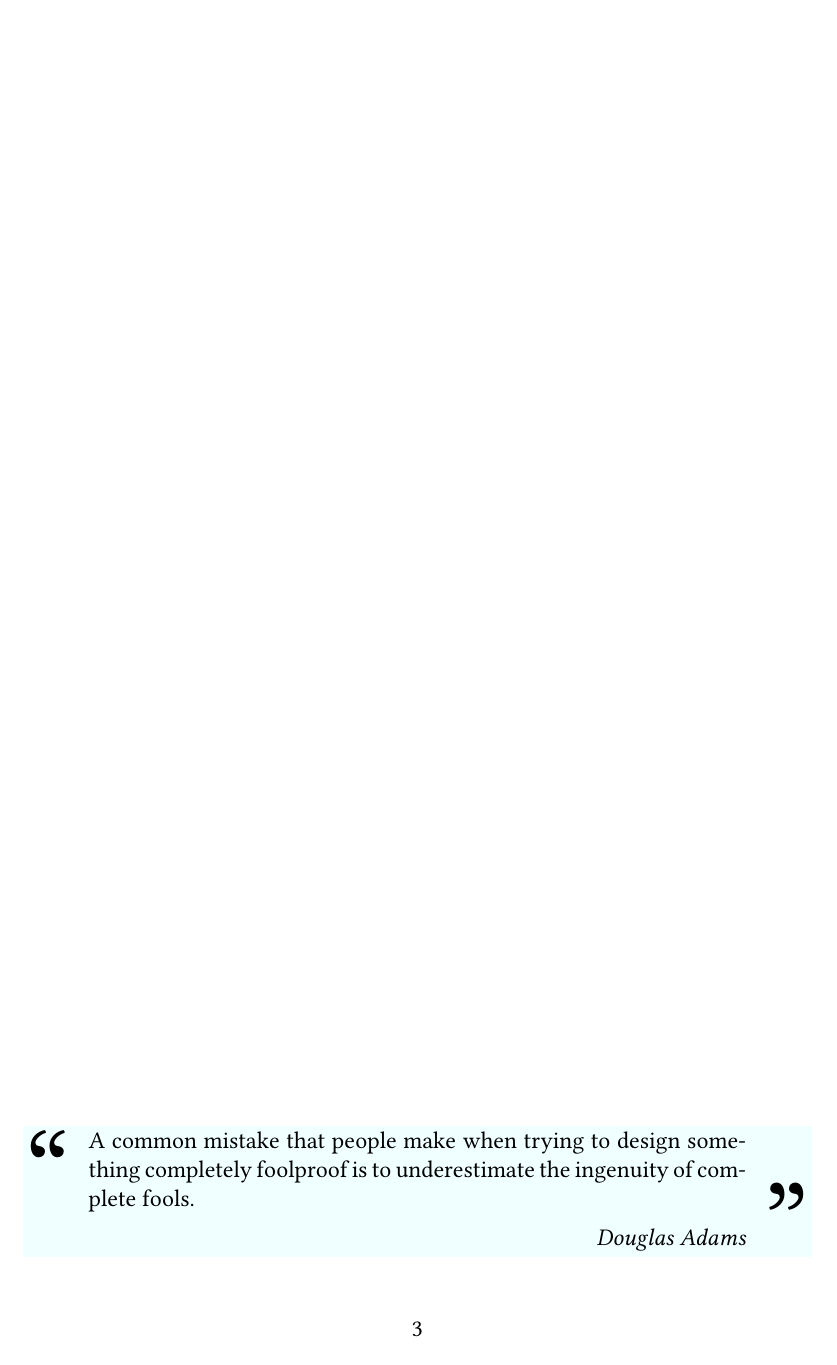
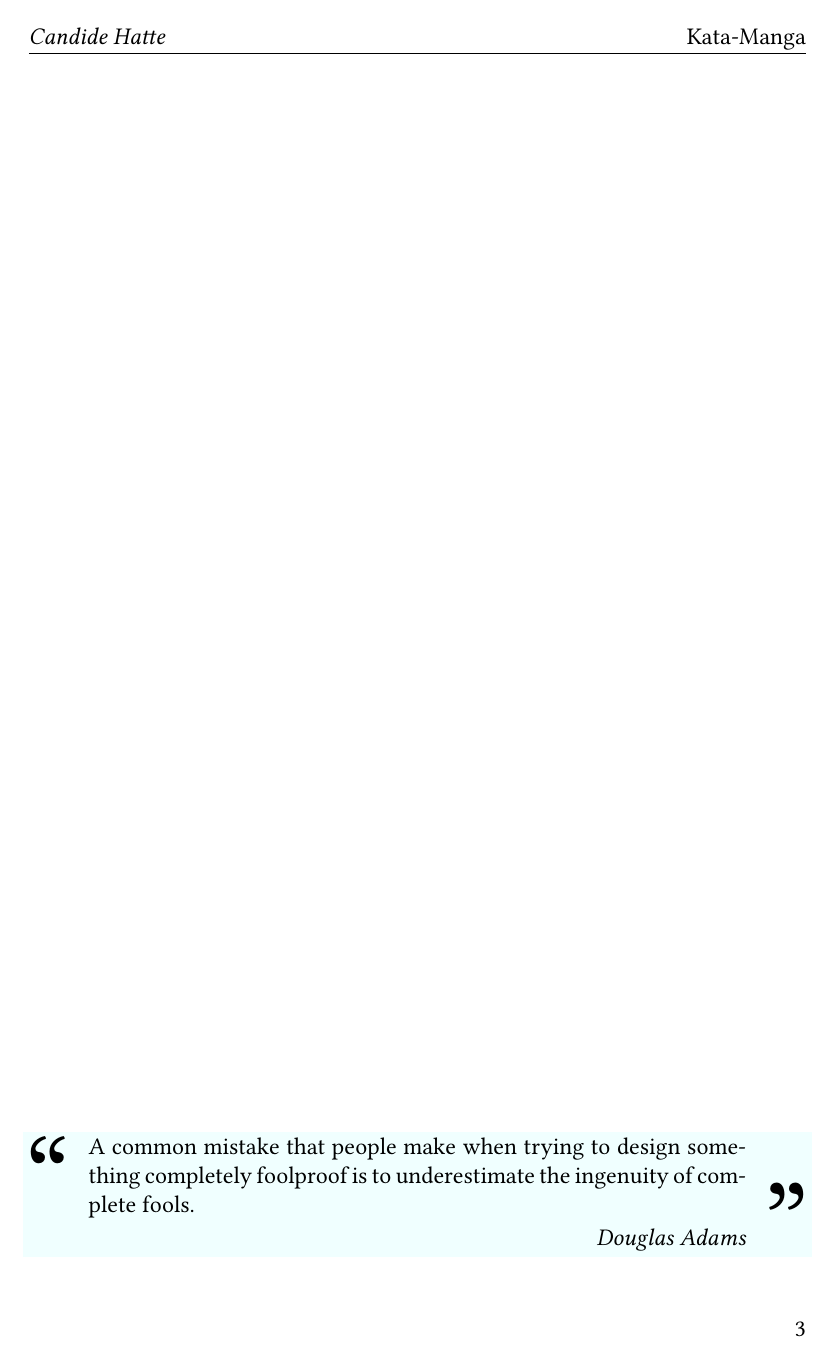
Before and after one commit to ponsfrilus/Canevas-TPI-LaTeX, a LaTeX document (rapport_de_projet.tex): page 3 of 23 before the commit and page 3 of 21 after it. Compiled offline with XeLaTeX.

Commit message:
Add header

```diff
--- a/rapport_de_projet.tex
+++ b/rapport_de_projet.tex
@@ -3,6 +3,19 @@
 % Fix non-working "openright" report option
 \addtolength{\oddsidemargin}{1.5cm}
 \addtolength{\evensidemargin}{-1.5cm}
+
+
+\usepackage[french]{babel}
+
+\usepackage{fancyhdr}
+
+\pagestyle{fancy}
+\fancyhf{}
+\fancyhead[LE,RO]{Kata-Manga}
+\fancyhead[RE,LO]{\itshape Candide Hatte}
+%\fancyfoot[CE,CO]{\thesection}
+\fancyfoot[LE,RO]{\thepage}
+
 
 \usepackage[outputdir=./out]{minted}
 \usepackage[svgnames]{xcolor}
```
Also changed, not shown: rapport_de_projet.pdf, rapport_de_projet.tex (4 more changed lines).
